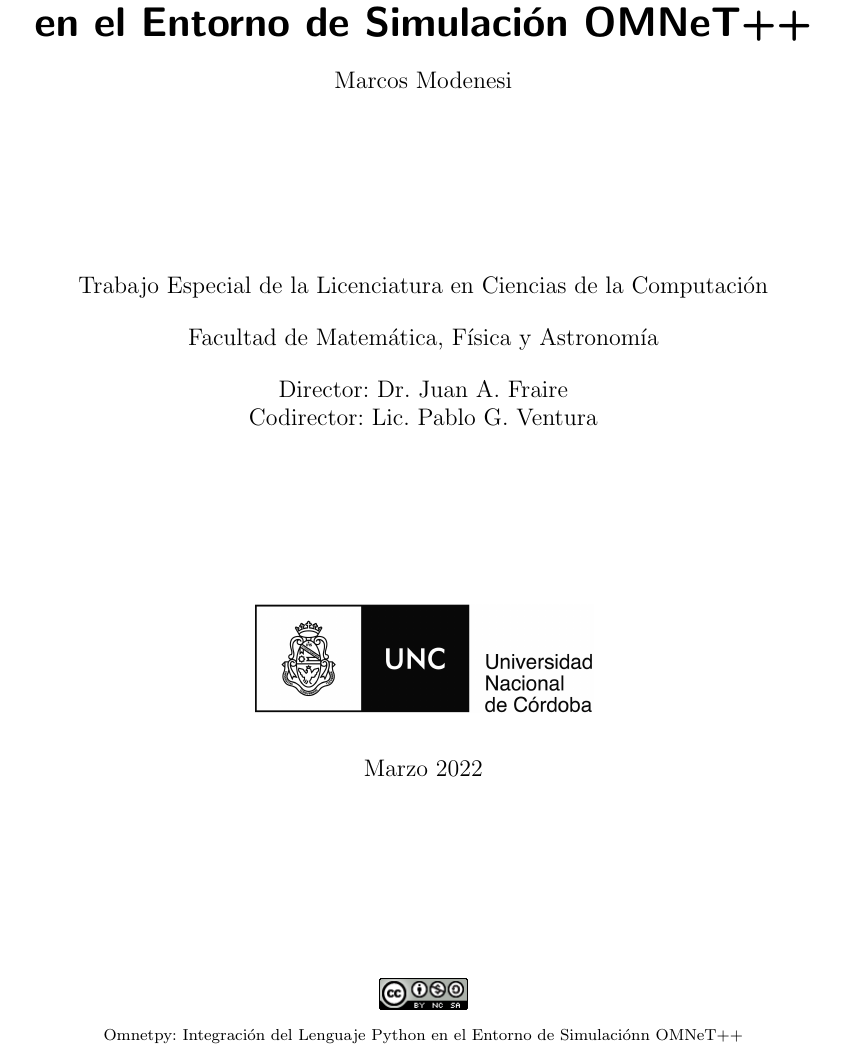
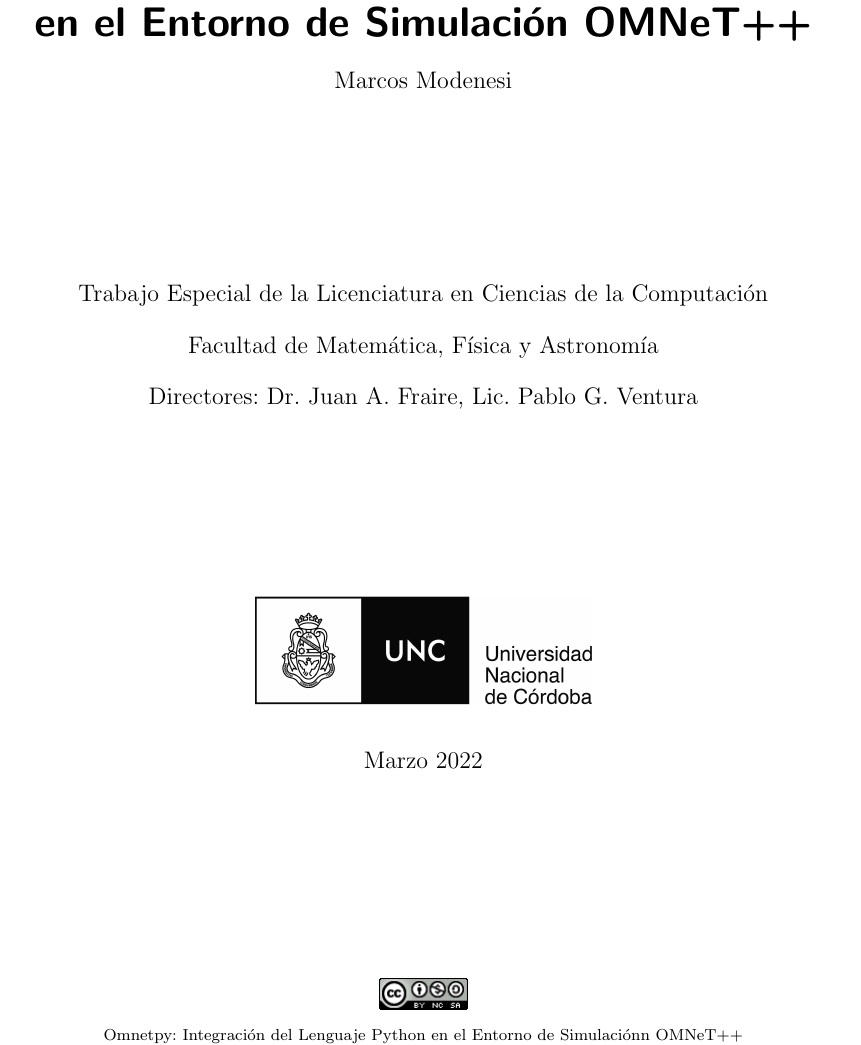
Before and after one commit to mmodenesi/tesis, a LaTeX thesis (src/tesis.tex, which reads src/parts/commands.tex, src/parts/titlepage.tex): part of page 3 of 77, cut so that both start at the same text. Compiled offline with pdfLaTeX.

Commit message:
Directores

```diff
--- a/src/parts/commands.tex
+++ b/src/parts/commands.tex
@@ -14,6 +14,5 @@
 \newcommand{\myName}{Marcos Modenesi}
 \newcommand{\mySubtitle}{Trabajo Especial de la Licenciatura en Ciencias de la Computación}
 \newcommand{\myFaculty}{Facultad de Matemática, Física y Astronomía}
-\newcommand{\myDirector}{Director: Dr. Juan A. Fraire}
-\newcommand{\myCoDirector}{Codirector: Lic. Pablo G. Ventura}
+\newcommand{\myDirectors}{Directores: Dr. Juan A. Fraire, Lic. Pablo G. Ventura}
 \newcommand{\myTime}{Marzo 2022}
--- a/src/parts/titlepage.tex
+++ b/src/parts/titlepage.tex
@@ -22,8 +22,7 @@
 
         \bigskip
 
-        \myDirector{} \\
-        \myCoDirector{} \\
+        \myDirectors{} \\
 
         \vfill
         \includegraphics[width=6cm]{images/unc} \\ \medskip
```
